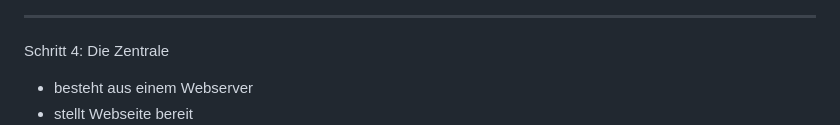
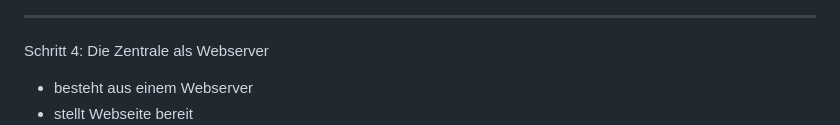
Before and after one commit to Shraft/iat_smart_home, a Markdown page: README.md, the part around the change. Rendered like a GitHub page.

```diff
--- a/README.md
+++ b/README.md
@@ -81,7 +81,7 @@ Schritt 3: Aktoren
 ![Skizze 3](./doc/3.png)
 ---
 
- Schritt 4: Die Zentrale
+ Schritt 4: Die Zentrale als Webserver
 - besteht aus einem Webserver
 - stellt Webseite bereit
 ![Skizze 4](./doc/4.png)
```
